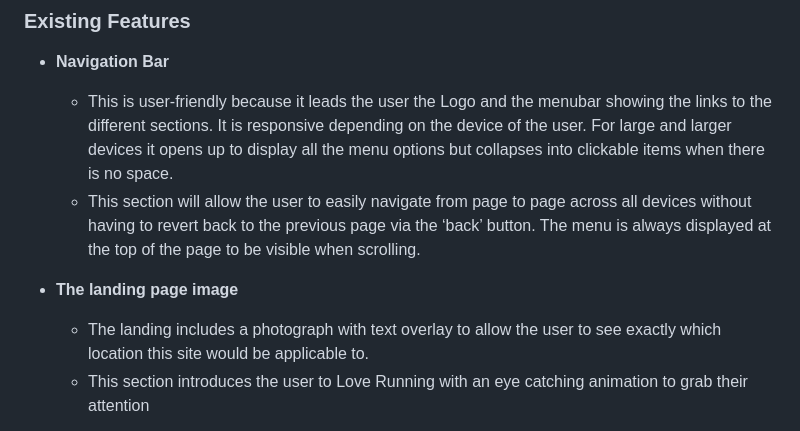
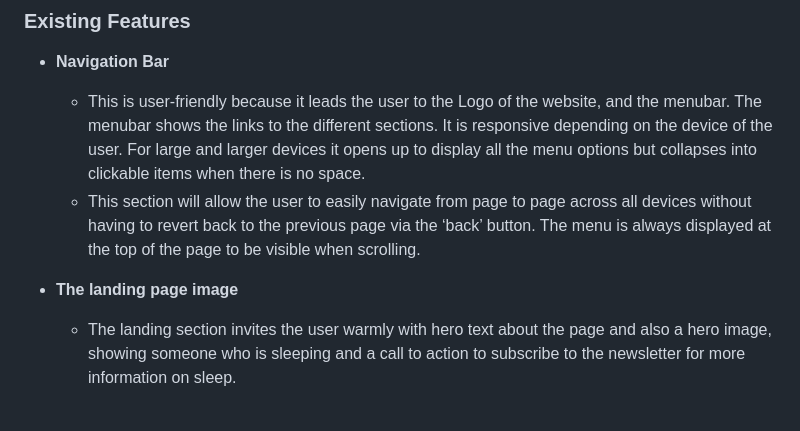
Before and after one commit to JoeMburu/sleep-wellness-hub, a Markdown page: README.md, the part around one of its changes. Drawn GitHub-style.

```diff
--- a/README.md
+++ b/README.md
@@ -16,11 +16,10 @@ The Sleep Wellness Hub website is a one-page website divided into four sections,
 
 - __Navigation Bar__
 
-  - This is user-friendly because it leads the user the Logo and the menubar showing the links to the different sections. It is responsive depending on the device of the user. For large and larger devices it opens up to display all the menu options but collapses into clickable items when there is no space.
+  - This is user-friendly because it leads the user to the Logo of the website, and the menubar. The menubar  shows the links to the different sections. It is responsive depending on the device of the user. For large and larger devices it opens up to display all the menu options but collapses into clickable items when there is no space.
   - This section will allow the user to easily navigate from page to page across all devices without having to revert back to the previous page via the ‘back’ button. The menu is always displayed at the top of the page to be visible when scrolling.
 
 - __The landing page image__
 
-  - The landing includes a photograph with text overlay to allow the user to see exactly which location this site would be applicable to.
-  - This section introduces the user to Love Running with an eye catching animation to grab their attention
+  - The landing section invites the user warmly with hero text about the page and also a hero image, showing someone who is sleeping and a call to action to subscribe to the newsletter for more information on sleep.
 
```
Also changed, not shown: other parts of README.md (+1 -1 lines).
